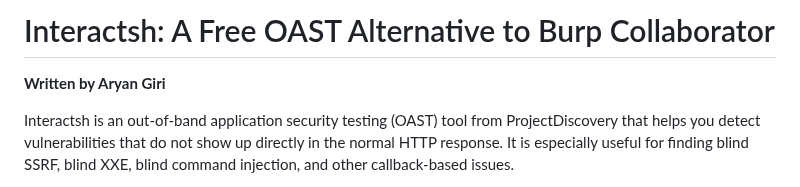
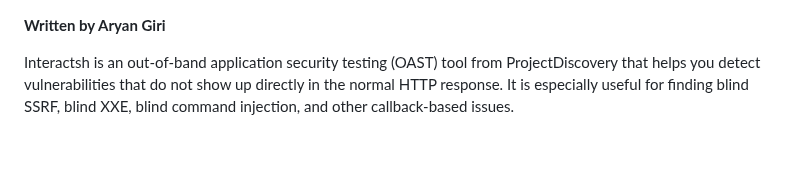
Before and after one commit to giriaryan694-a11y/AryterLog, a Markdown page: posts/interactsh-free-oast-tool.md, the part around the change. Drawn GitHub-style; blank space fills up the shorter version.

```diff
--- a/posts/interactsh-free-oast-tool.md
+++ b/posts/interactsh-free-oast-tool.md
@@ -1,4 +1,3 @@
-# Interactsh: A Free OAST Alternative to Burp Collaborator
 
 **Written by Aryan Giri**
 
```
